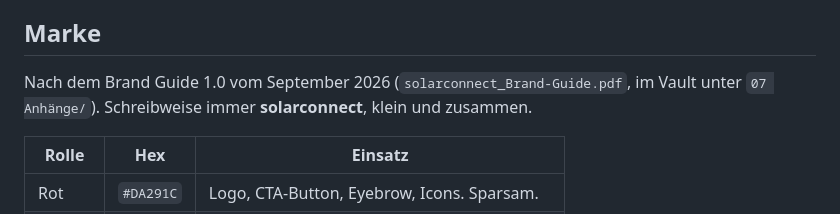
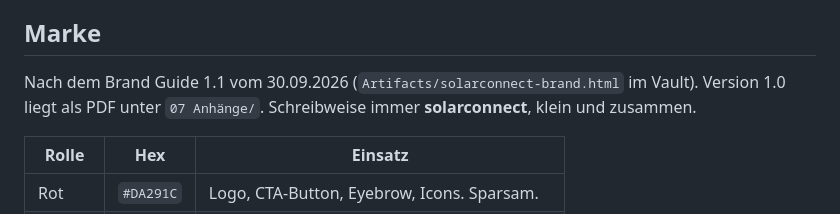
Before and after one commit to AZiggyC/solarconnect-web, a Markdown page: README.md, the part around the change. Rendered like a GitHub page.

Commit message:
README: Brand Guide 1.1 als HTML referenziert
Co-Authored-By: Claude Opus 5.5 <noreply@anthropic.com>

```diff
--- a/README.md
+++ b/README.md
@@ -58,8 +58,8 @@ Platzhalter sind im Browser gelb gestrichelt markiert.
 
 ## Marke
 
-Nach dem Brand Guide 1.0 vom September 2026 (`solarconnect_Brand-Guide.pdf`, im Vault
-unter `07 Anhänge/`). Schreibweise immer **solarconnect**, klein und zusammen.
+Nach dem Brand Guide 1.1 vom 30.09.2026 (`Artifacts/solarconnect-brand.html` im Vault).
+Version 1.0 liegt als PDF unter `07 Anhänge/`. Schreibweise immer **solarconnect**, klein und zusammen.
 
 | Rolle | Hex | Einsatz |
 |---|---|---|
```
